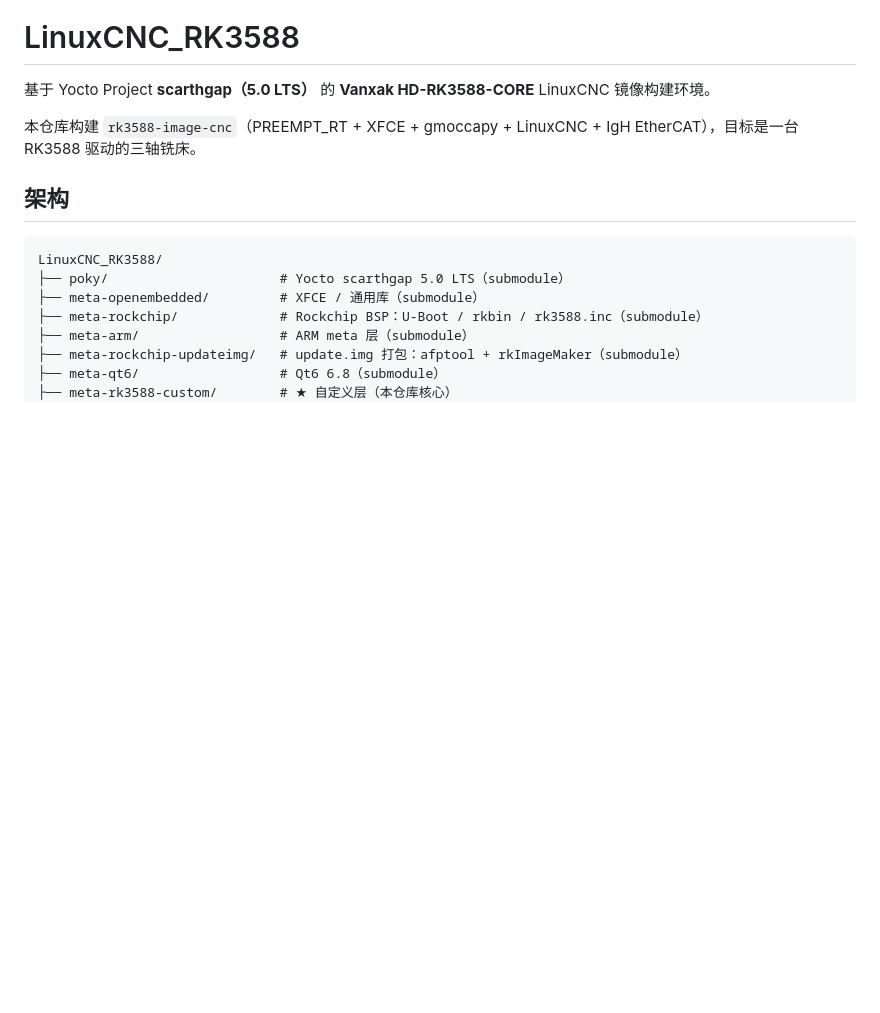
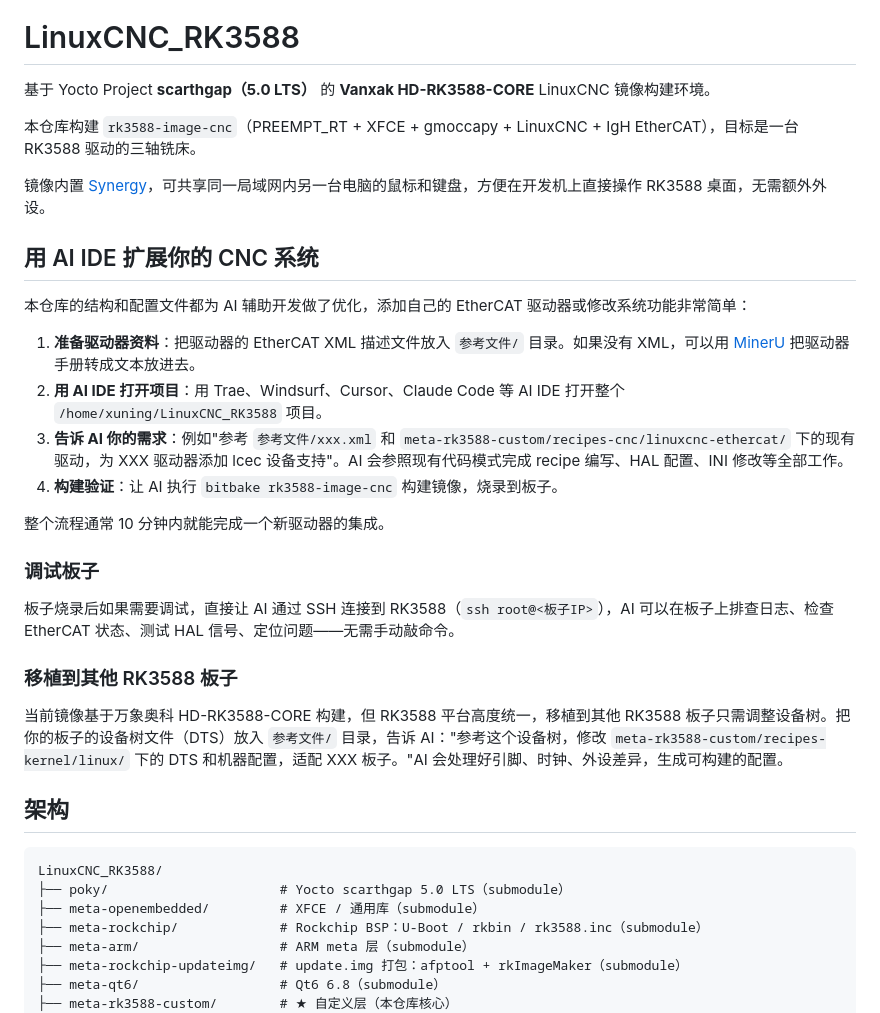
Before and after one commit to CHTUZKI/LinuxCNC_RK3588, a Markdown page: README.md, the part around the change. Drawn GitHub-style; blank space fills up the shorter version.

Commit message:
更改了readme
- 补充 Synergy 鼠标键盘共享说明
- 新增"用 AI IDE 扩展你的 CNC 系统"章节：添加 EtherCAT 驱动器、SSH 调试板子
- 新增"移植到其他 RK3588 板子"说明

Generated with [Devin](https://devin.ai)

Co-Authored-By: Devin <158243242+devin-ai-integration[bot]@users.noreply.github.com>

```diff
--- a/README.md
+++ b/README.md
@@ -7,6 +7,27 @@
 基于 Yocto Project **scarthgap（5.0 LTS）** 的 **Vanxak HD-RK3588-CORE** LinuxCNC 镜像构建环境。
 
 本仓库构建 `rk3588-image-cnc`（PREEMPT_RT + XFCE + gmoccapy + LinuxCNC + IgH EtherCAT），目标是一台 RK3588 驱动的三轴铣床。
+
+镜像内置 [Synergy](https://symless.com/synergy)，可共享同一局域网内另一台电脑的鼠标和键盘，方便在开发机上直接操作 RK3588 桌面，无需额外外设。
+
+## 用 AI IDE 扩展你的 CNC 系统
+
+本仓库的结构和配置文件都为 AI 辅助开发做了优化，添加自己的 EtherCAT 驱动器或修改系统功能非常简单：
+
+1. **准备驱动器资料**：把驱动器的 EtherCAT XML 描述文件放入 `参考文件/` 目录。如果没有 XML，可以用 [MinerU](https://github.com/opendatalab/MinerU) 把驱动器手册转成文本放进去。
+2. **用 AI IDE 打开项目**：用 Trae、Windsurf、Cursor、Claude Code 等 AI IDE 打开整个 `/home/xuning/LinuxCNC_RK3588` 项目。
+3. **告诉 AI 你的需求**：例如"参考 `参考文件/xxx.xml` 和 `meta-rk3588-custom/recipes-cnc/linuxcnc-ethercat/` 下的现有驱动，为 XXX 驱动器添加 lcec 设备支持"。AI 会参照现有代码模式完成 recipe 编写、HAL 配置、INI 修改等全部工作。
+4. **构建验证**：让 AI 执行 `bitbake rk3588-image-cnc` 构建镜像，烧录到板子。
+
+整个流程通常 10 分钟内就能完成一个新驱动器的集成。
+
+### 调试板子
+
+板子烧录后如果需要调试，直接让 AI 通过 SSH 连接到 RK3588（`ssh root@<板子IP>`），AI 可以在板子上排查日志、检查 EtherCAT 状态、测试 HAL 信号、定位问题——无需手动敲命令。
+
+### 移植到其他 RK3588 板子
+
+当前镜像基于万象奥科 HD-RK3588-CORE 构建，但 RK3588 平台高度统一，移植到其他 RK3588 板子只需调整设备树。把你的板子的设备树文件（DTS）放入 `参考文件/` 目录，告诉 AI："参考这个设备树，修改 `meta-rk3588-custom/recipes-kernel/linux/` 下的 DTS 和机器配置，适配 XXX 板子。"AI 会处理好引脚、时钟、外设差异，生成可构建的配置。
 
 ## 架构
 
```
